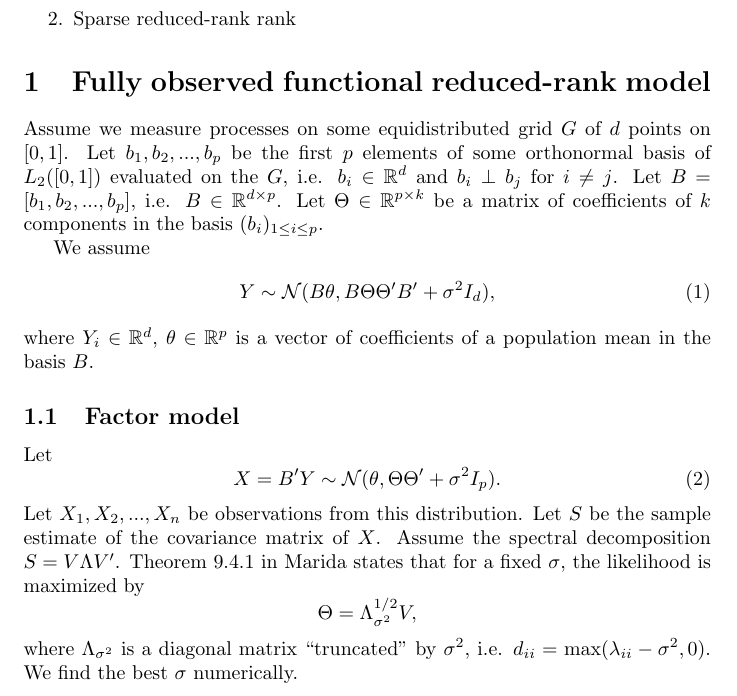
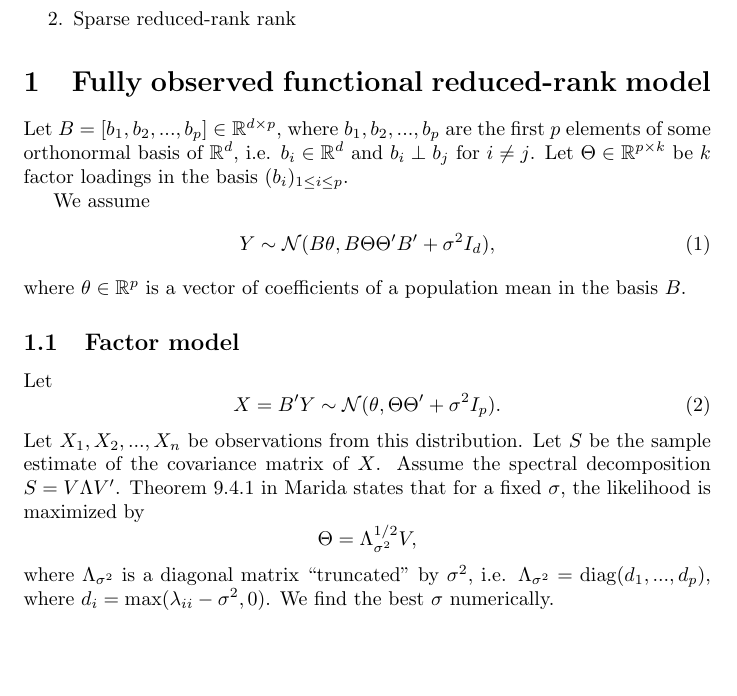
Before and after one commit to kidzik/fcomplete, a LaTeX document (docs/report.tex): part of page 1 of 5, cut so that both start at the same text, the shorter picture padded with empty space. Compiled offline with pdfLaTeX.

Commit message:
Small updates

```diff
--- a/docs/report.tex
+++ b/docs/report.tex
@@ -23,13 +23,13 @@
 \end{enumerate}
 
 \section{Fully observed functional reduced-rank model}
-Assume we measure processes on some equidistributed grid $G$ of $d$ points on $[0,1]$. Let $b_1, b_2, ..., b_p$ be the first $p$ elements of some orthonormal basis of $L_2([0,1])$ evaluated on the $G$, i.e. $b_i \in \R^d$ and $b_i \perp b_j$ for $i \neq j$. Let $B = [b_1,b_2,...,b_p]$, i.e. $B \in \R^{d \times p}$. Let $\Theta \in \R^{p \times k}$ be a matrix of coefficients of $k$ components in the basis $(b_i)_{1 \leq i \leq p}$.
+Let $B = [b_1,b_2,...,b_p] \in \R^{d \times p}$, where $b_1, b_2, ..., b_p$ are the first $p$ elements of some orthonormal basis of $\R^d$, i.e. $b_i \in \R^d$ and $b_i \perp b_j$ for $i \neq j$. Let $\Theta \in \R^{p \times k}$ be $k$ factor loadings in the basis $(b_i)_{1 \leq i \leq p}$.
 
 We assume
 \begin{align}\label{eq:model}
   Y \sim \cN(B\theta, B \Theta \Theta' B' + \sigma^2 I_d),
 \end{align}
-where $Y_i \in \R^{d}$, $\theta \in \R^{p}$ is a vector of coefficients of a population mean in the basis $B$. %, $\alpha_i \in \R^{1 \times k}$ such that $\alpha_i~\sim~\cN(0, D)$ is 'random effect' of subject $i$ with a diagonal $D \in \R^{k \times k}$ and $\varepsilon_i \sim \cN(0, \sigma I_d)$ is some observation noise.
+where $\theta \in \R^{p}$ is a vector of coefficients of a population mean in the basis $B$. %, $\alpha_i \in \R^{1 \times k}$ such that $\alpha_i~\sim~\cN(0, D)$ is 'random effect' of subject $i$ with a diagonal $D \in \R^{k \times k}$ and $\varepsilon_i \sim \cN(0, \sigma I_d)$ is some observation noise.
 \subsection{Factor model}
 Let
 \begin{equation}
@@ -41,7 +41,7 @@ Theorem 9.4.1 in Marida states that for a fixed $\sigma$, the likelihood is maxi
 \[
  \Theta = \Lambda_{\sigma^2} ^{1/2}V,
 \]
-where $\Lambda_{\sigma^2}$ is a diagonal matrix ``truncated'' by $\sigma^2$, i.e. $d_{ii} = \max(\lambda_{ii} - \sigma^2,0)$. We find the best $\sigma$ numerically.
+where $\Lambda_{\sigma^2}$ is a diagonal matrix ``truncated'' by $\sigma^2$, i.e. $\Lambda_{\sigma^2} = \diag(d_1,...,d_p)$, where $d_{i} = \max(\lambda_{ii} - \sigma^2,0)$. We find the best $\sigma$ numerically.
 
 \subsection{Truncated SVD}
 Let $X_1,X_2,...,X_n$ be observations from \eqref{model:x} and $S$ be the sample covariance. Let $\bX = [X_1',X_2',...,X_n']'$. Then we can write the SVD as
```
